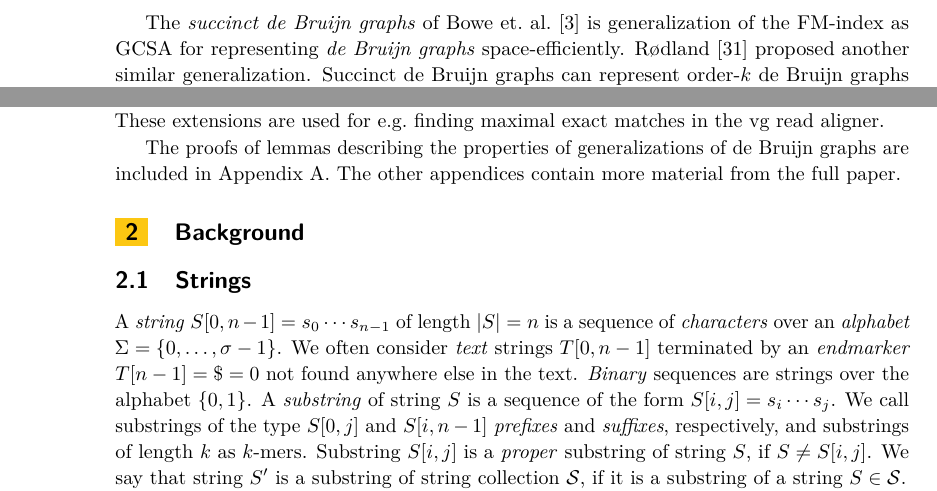
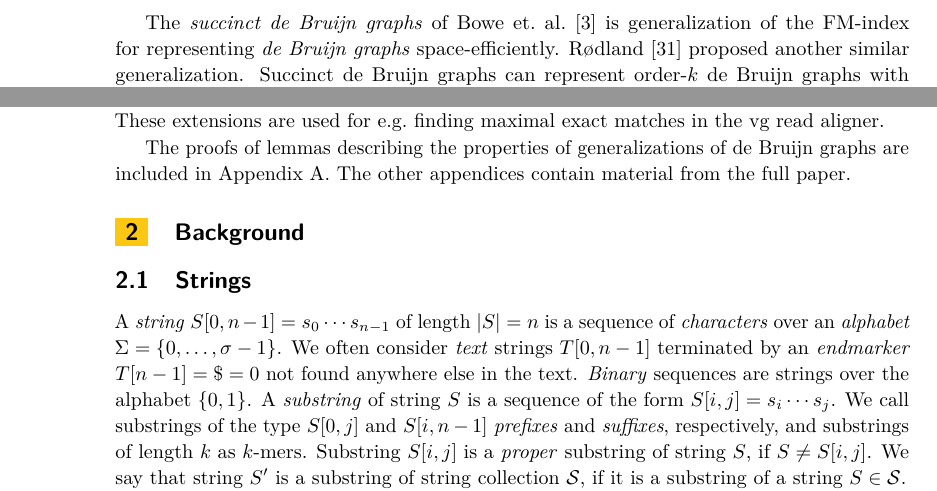
Before and after one commit to jltsiren/gcsa2, a LaTeX paper (paper/paper.tex): two parts of page 2 of 20, joined at a grey line, cut so that both start at the same text. Compiled offline with pdfLaTeX.

Commit message:
Further proofreading.

```diff
--- a/paper/paper.tex
+++ b/paper/paper.tex
@@ -104,13 +104,13 @@ The \emph{variation graph toolkit vg} \cite{Garrison2014-2016} is a community ef
 
 Mapping reads to a graph was first investigated by Schneeberger et~al.~\cite{Schneeberger2009}. Sirén et~al.~\cite{Siren2014} developed \emph{GCSA}, which generalized the FM\nobreakdash-index \cite{Ferragina2005a} (a text index based on the Burrows-Wheeler transform \cite{Burrows1994}) for directed acyclic graphs. It depended on pruning the complex regions, as there were no limits on query length. Kim et~al.~\cite{Kim2015-2016} combined GCSA with the HISAT read aligner \cite{Kim2015}. The result was the first practical graph-based read aligner, though it uses the graph for more accurate mapping to a linear reference.
 
-The \emph{succinct de~Bruijn graphs} of Bowe et.~al.~\cite{Bowe2012} is generalization of the FM\nobreakdash-index as GCSA for representing \emph{de~Bruijn graphs} space-efficiently. Rødland \cite{Roedland2013} proposed another similar generalization. Succinct de~Bruijn graphs can represent \orderk{k} de~Bruijn graphs with different values of $k$ in the same structure \cite{Boucher2014}, but they still need to store the graph for the largest value of $k$ explicitly. Compacted \cite{Cazaux2014} and compressed de~Bruijn graphs \cite{Marcus2014} achieve similar space usage by representing unary paths in the graph as single nodes. A prototype read aligner based on compacted de~Bruijn graphs has been proposed \cite{Limasset2015}.
+The \emph{succinct de~Bruijn graphs} of Bowe et.~al.~\cite{Bowe2012} is generalization of the FM\nobreakdash-index for representing \emph{de~Bruijn graphs} space-efficiently. Rødland \cite{Roedland2013} proposed another similar generalization. Succinct de~Bruijn graphs can represent \orderk{k} de~Bruijn graphs with different values of $k$ in the same structure \cite{Boucher2014}, but they still need to store the graph for the largest value of $k$ explicitly. Compacted \cite{Cazaux2014} and compressed de~Bruijn graphs \cite{Marcus2014} achieve similar space usage by representing unary paths in the graph as single nodes. A prototype read aligner based on compacted de~Bruijn graphs has been proposed \cite{Limasset2015}.
 
 Other approaches to indexing variation graphs include BWBBLE \cite{Huang2013}, which indexes the graph as a collection of sequences. Simple variants are encoded with the powerset alphabet, while more complex variants are represented as separate sequences, with a sufficient amount of context around the variant site. Query times are much higher than in ordinary FM\nobreakdash-indexes due to the powerset alphabet. The hypertext index \cite{Thachuk2013} assumes that the nodes of the graph are labeled with strings. The strings are indexed using an ordinary FM-index. Partial matches in the strings are combined into full matches with range queries in the edge matrix. While matches crossing one edge are easy to find, the approach becomes impractical with matches crossing multiple edges. There are also several structures (e.g.~\cite{Huang2010,Wandelt2013,Danek2014,Na2015}), which use a graph as a space-efficient way of indexing similar sequences.
 
 GCSA2 combines ideas from the original GCSA and from succinct de~Bruijn graphs. Conceptually it uses a de~Bruijn graph as a path index of a variation graph. The \orderk{k} de~Bruijn graph is \emph{pruned} (compressed structurally) by using strings shorter than $k$ characters as nodes, if the shorter strings identify the start nodes of the corresponding paths uniquely. The pruned graph is then encoded with a generalization of the FM\nobreakdash-index. GCSA2 includes novel extensions based on what is essentially a suffix tree of the pruned de~Bruijn graph. These extensions are used for e.g.~finding maximal exact matches in the vg read aligner.
 
-The proofs of lemmas describing the properties of generalizations of de~Bruijn graphs are included in Appendix~\ref{appendix:proofs}. The other appendices contain more material from the full paper.
+The proofs of lemmas describing the properties of generalizations of de~Bruijn graphs are included in Appendix~\ref{appendix:proofs}. The other appendices contain material from the full paper.
 
 
 \section{Background}
```
Also changed, not shown: paper/paper.tex (2 more changed lines).
